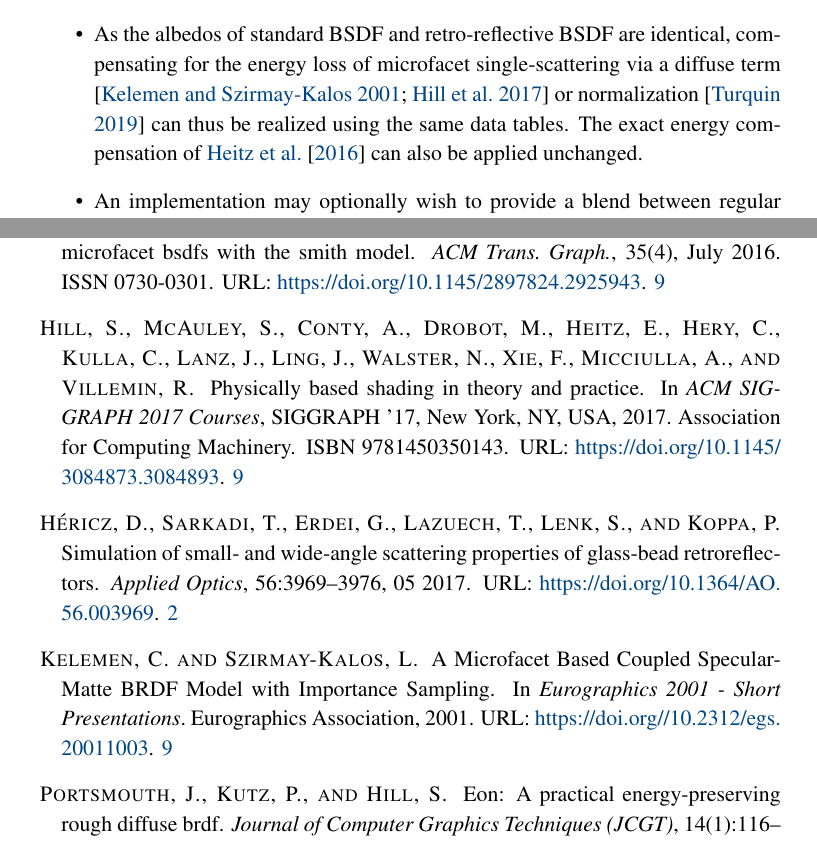
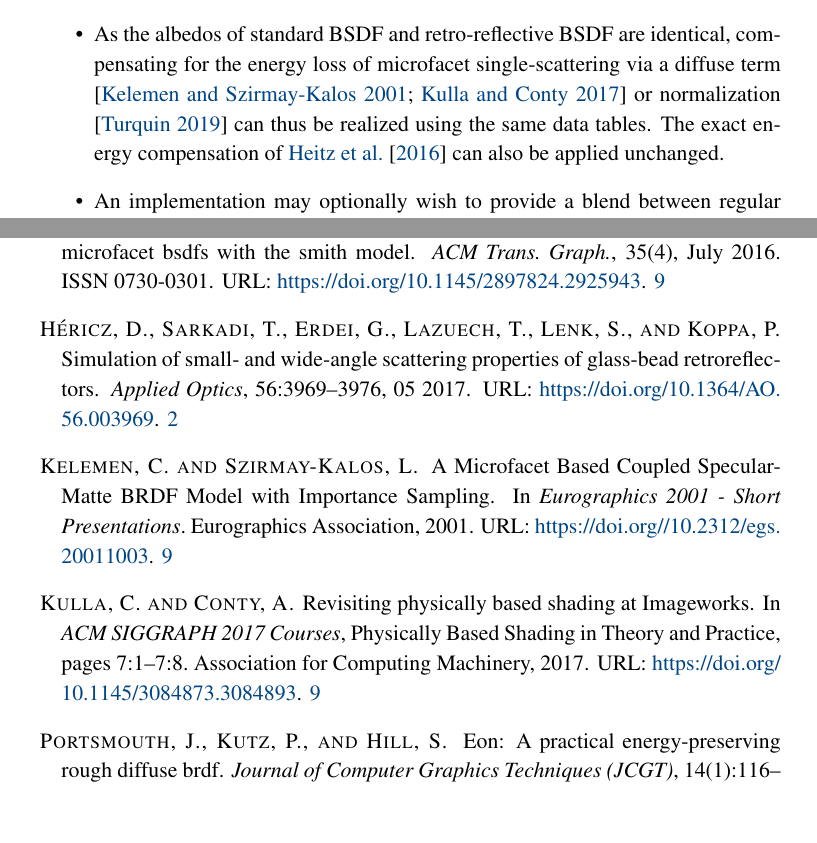
Before and after one commit to portsmouth/MRM_retroreflectivity, a LaTeX document (article.tex, which reads citations.bib): two parts of pages 9 and 13 of 14, joined at a grey line, cut so that both start at the same text, the shorter picture padded with empty space. Compiled offline with pdfLaTeX.

Commit message:
Direct Kulla & Conty reference.

```diff
--- a/article.tex
+++ b/article.tex
@@ -516,7 +516,7 @@ Given an implementation of a regular microfacet BSDF, extending it to retro-refl
   Similarly, importance sampling of $\vecl$ given $\vecv$ can be realized by replacing $\vecv$ with $\vecvv$ upfront and then importance sampling the regular microfacet BSDF.
   This may include low variance sampling using the domain of visible microfacets \cite{HeitzIS}.
 \item
-  As the albedos of standard BSDF and retro-reflective BSDF are identical, compensating for the energy loss of microfacet single-scattering via a diffuse term \cite{KelemenBRDF, Hill2017PBR} or normalization \cite{TurquinMultipleScattering} can thus be realized using the same data tables. The exact energy compensation of \citet{Heitz2016} can also be applied unchanged.
+  As the albedos of standard BSDF and retro-reflective BSDF are identical, compensating for the energy loss of microfacet single-scattering via a diffuse term \cite{KelemenBRDF, Kulla17} or normalization \cite{TurquinMultipleScattering} can thus be realized using the same data tables. The exact energy compensation of \citet{Heitz2016} can also be applied unchanged.
 \item An implementation may optionally wish to provide a blend between regular and retro-reflective microfacet behavior, to model materials with partial retro-reflective properties (for example this is required in OpenPBR \cite{OpenPBR2024}). This can be achieved simply by blending $f_{r, \text{MRM}}$ and $f_r$, or alternatively via a stochastic selection (e.g. one-sample MIS \cite{Veach1998}) between the original $\vecv$ and reflected $\vecvv$ view directions during sampling.
 \end{itemize}
 
--- a/citations.bib
+++ b/citations.bib
@@ -44,6 +44,16 @@ numpages = {14},
 keywords = {BRDF, BSDF, microfacet theory, multiple scattering}
 }
 
+@inproceedings{Kulla17,
+  author    = {Kulla, Christopher and Conty, Alejandro},
+  title     = {Revisiting Physically Based Shading at {Imageworks}},
+  year      = {2017},
+  publisher = {Association for Computing Machinery},
+  booktitle = {ACM SIGGRAPH 2017 Courses},
+  series    = {Physically Based Shading in Theory and Practice},
+  pages     = {7:1--7:8},
+  url       = {https://doi.org/10.1145/3084873.3084893}
+}
 
 
 @article{Hericz2016,
```
